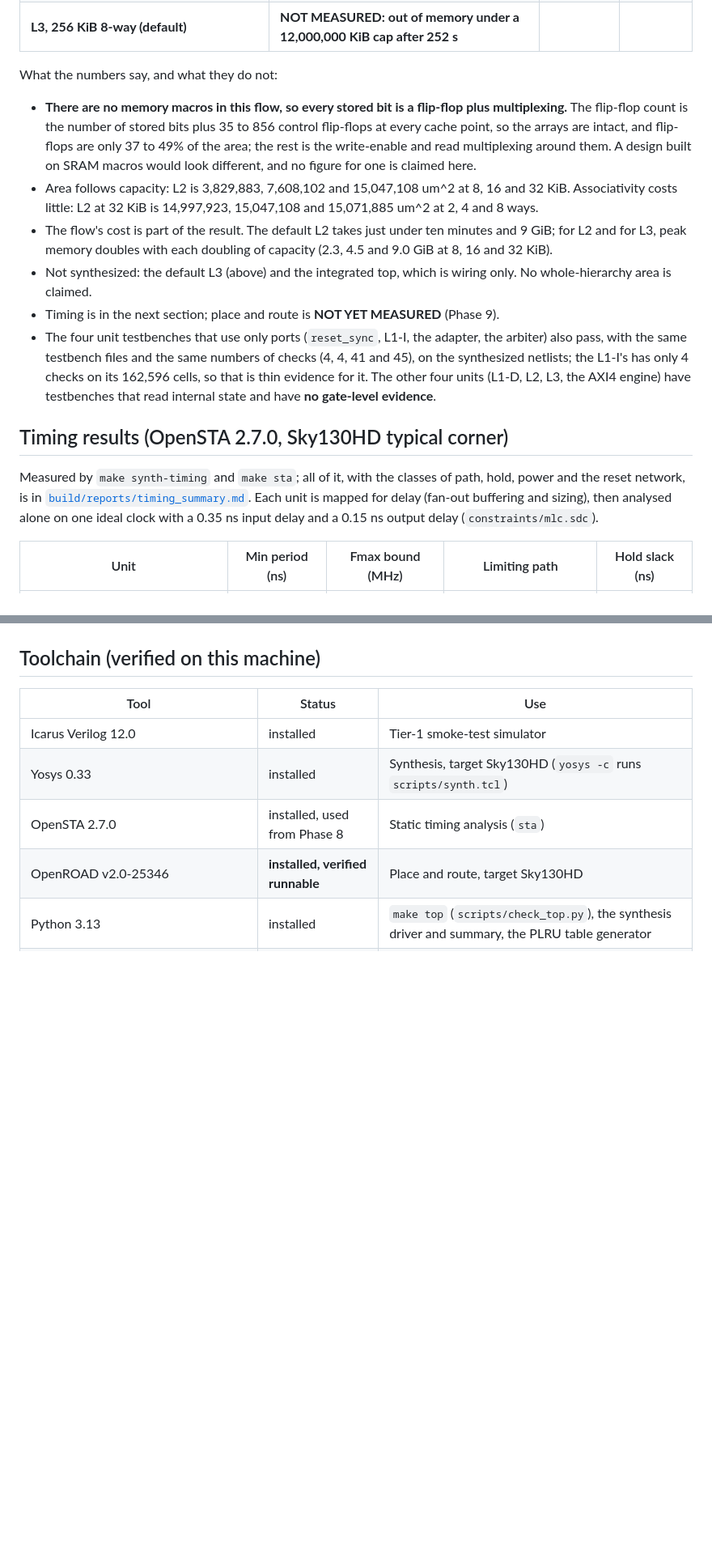
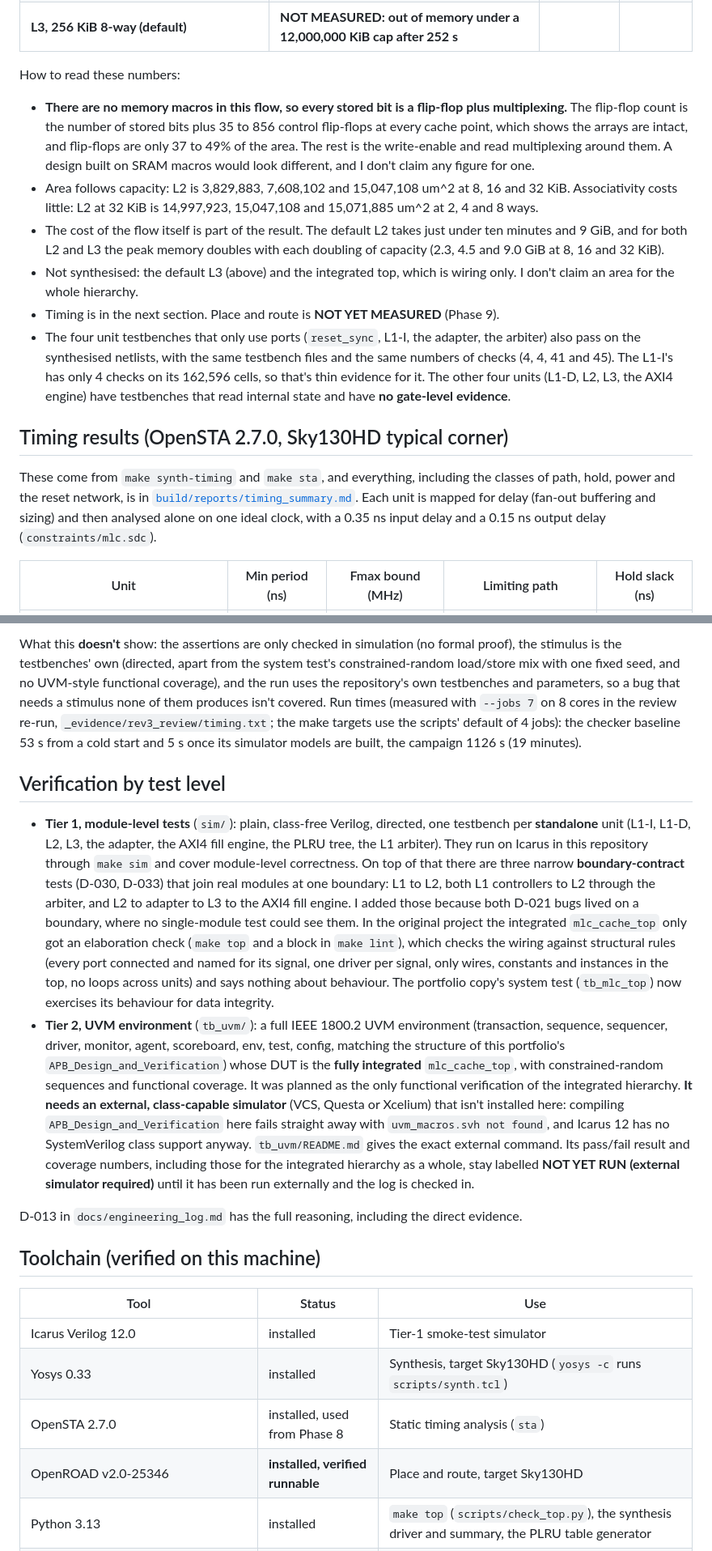
Before and after one commit to AbhijeetJ-512/mlc-cache-controller, a Markdown page: README.md, 2 parts joined by grey strips. Shown at 81% size. GitHub-like rendering; blank space fills up the shorter version.

```diff
--- a/README.md
+++ b/README.md
@@ -161,25 +175,29 @@ at the typical corner.
 | Reset synchroniser | 54 | 3 | 2 |
 | **L3, 256 KiB 8-way (default)** | **NOT MEASURED: out of memory under a 12,000,000 KiB cap after 252 s** | | |
 
-What the numbers say, and what they do not:
+How to read these numbers:
 
 - **There are no memory macros in this flow, so every stored bit is a flip-flop plus multiplexing.** The flip-flop count is the
-  number of stored bits plus 35 to 856 control flip-flops at every cache point, so the arrays are intact, and flip-flops are only
-  37 to 49% of the area; the rest is the write-enable and read multiplexing around them. A design built on SRAM macros would look
-  different, and no figure for one is claimed here.
+  number of stored bits plus 35 to 856 control flip-flops at every cache point, which shows the arrays are intact, and flip-flops are
+  only 37 to 49% of the area. The rest is the write-enable and read multiplexing around them. A design built on SRAM macros would look
+  different, and I don't claim any figure for one.
 - Area follows capacity: L2 is 3,829,883, 7,608,102 and 15,047,108 um^2 at 8, 16 and 32 KiB. Associativity costs little: L2 at 32 KiB
   is 14,997,923, 15,047,108 and 15,071,885 um^2 at 2, 4 and 8 ways.
-- The flow's cost is part of the result. The default L2 takes just under ten minutes and 9 GiB; for L2 and for L3, peak memory doubles with each doubling of capacity (2.3, 4.5 and 9.0 GiB at 8, 16 and 32 KiB).
-- Not synthesized: the default L3 (above) and the integrated top, which is wiring only. No whole-hierarchy area is claimed.
-- Timing is in the next section; place and route is **NOT YET MEASURED** (Phase 9).
-- The four unit testbenches that use only ports (`reset_sync`, L1-I, the adapter, the arbiter) also pass, with the same testbench files and the same
-  numbers of checks (4, 4, 41 and 45), on the synthesized netlists; the L1-I's has only 4 checks on its 162,596 cells, so that is thin evidence for it. The other four units (L1-D, L2, L3, the AXI4 engine) have testbenches that read internal state and have **no gate-level evidence**.
+- The cost of the flow itself is part of the result. The default L2 takes just under ten minutes and 9 GiB, and for both L2 and L3 the
+  peak memory doubles with each doubling of capacity (2.3, 4.5 and 9.0 GiB at 8, 16 and 32 KiB).
+- Not synthesised: the default L3 (above) and the integrated top, which is wiring only. I don't claim an area for the whole hierarchy.
+- Timing is in the next section. Place and route is **NOT YET MEASURED** (Phase 9).
+- The four unit testbenches that only use ports (`reset_sync`, L1-I, the adapter, the arbiter) also pass on the synthesised netlists,
+  with the same testbench files and the same numbers of checks (4, 4, 41 and 45). The L1-I's has only 4 checks on its 162,596 cells,
+  so that's thin evidence for it. The other four units (L1-D, L2, L3, the AXI4 engine) have testbenches that read internal state and
+  have **no gate-level evidence**.
 
 ## Timing results (OpenSTA 2.7.0, Sky130HD typical corner)
 
-Measured by `make synth-timing` and `make sta`; all of it, with the classes of path, hold, power and the reset network, is in
-[`build/reports/timing_summary.md`](build/reports/timing_summary.md). Each unit is mapped for delay (fan-out buffering and sizing), then analysed alone on one ideal
-clock with a 0.35 ns input delay and a 0.15 ns output delay (`constraints/mlc.sdc`).
+These come from `make synth-timing` and `make sta`, and everything, including the classes of path, hold, power and the reset
+network, is in [`build/reports/timing_summary.md`](build/reports/timing_summary.md). Each unit is mapped for delay (fan-out buffering
+and sizing) and then analysed alone on one ideal clock, with a 0.35 ns input delay and a 0.15 ns output delay
+(`constraints/mlc.sdc`).
 
 | Unit | Min period (ns) | Fmax bound (MHz) | Limiting path | Hold slack (ns) |
 |---|---|---|---|---|
@@ -236,3 +255,29 @@ See D-013 in `docs/engineering_log.md` for the full reasoning, including the dir
+What this **doesn't** show: the assertions are only checked in simulation (no formal proof), the stimulus is the testbenches' own
+(directed, apart from the system test's constrained-random load/store mix with one fixed seed, and no UVM-style functional coverage),
+and the run uses the repository's own testbenches and parameters, so a bug that needs a stimulus none of them produces isn't covered.
+Run times (measured with `--jobs 7` on 8 cores in the review re-run, `_evidence/rev3_review/timing.txt`; the make targets use the scripts' default of 4 jobs): the checker baseline 53 s from a cold start and 5 s once its simulator models are built, the campaign 1126 s (19 minutes).
+
+## Verification by test level
+
+- **Tier 1, module-level tests** (`sim/`): plain, class-free Verilog, directed, one testbench per **standalone** unit (L1-I, L1-D, L2,
+  L3, the adapter, the AXI4 fill engine, the PLRU tree, the L1 arbiter). They run on Icarus in this repository through `make sim` and
+  cover module-level correctness. On top of that there are three narrow **boundary-contract** tests (D-030, D-033) that join real
+  modules at one boundary: L1 to L2, both L1 controllers to L2 through the arbiter, and L2 to adapter to L3 to the AXI4 fill engine. I
+  added those because both D-021 bugs lived on a boundary, where no single-module test could see them. In the original project the
+  integrated `mlc_cache_top` only got an elaboration check (`make top` and a block in `make lint`), which checks the wiring against
+  structural rules (every port connected and named for its signal, one driver per signal, only wires, constants and instances in the
+  top, no loops across units) and says nothing about behaviour. The portfolio copy's system test (`tb_mlc_top`) now exercises its
+  behaviour for data integrity.
+- **Tier 2, UVM environment** (`tb_uvm/`): a full IEEE 1800.2 UVM environment (transaction, sequence, sequencer, driver, monitor, agent,
+  scoreboard, env, test, config, matching the structure of this portfolio's `APB_Design_and_Verification`) whose DUT is the **fully
+  integrated** `mlc_cache_top`, with constrained-random sequences and functional coverage. It was planned as the only functional
+  verification of the integrated hierarchy. **It needs an external, class-capable simulator** (VCS, Questa or Xcelium) that isn't
+  installed here: compiling `APB_Design_and_Verification` here fails straight away with `uvm_macros.svh not found`, and Icarus 12 has no
+  SystemVerilog class support anyway. `tb_uvm/README.md` gives the exact external command. Its pass/fail result and coverage numbers,
+  including those for the integrated hierarchy as a whole, stay labelled **NOT YET RUN (external simulator required)** until it has
+  been run externally and the log is checked in.
+
+D-013 in `docs/engineering_log.md` has the full reasoning, including the direct evidence.
 
 ## Toolchain (verified on this machine)
 
```
Also changed, not shown: other parts of README.md (+131 -113 lines).
